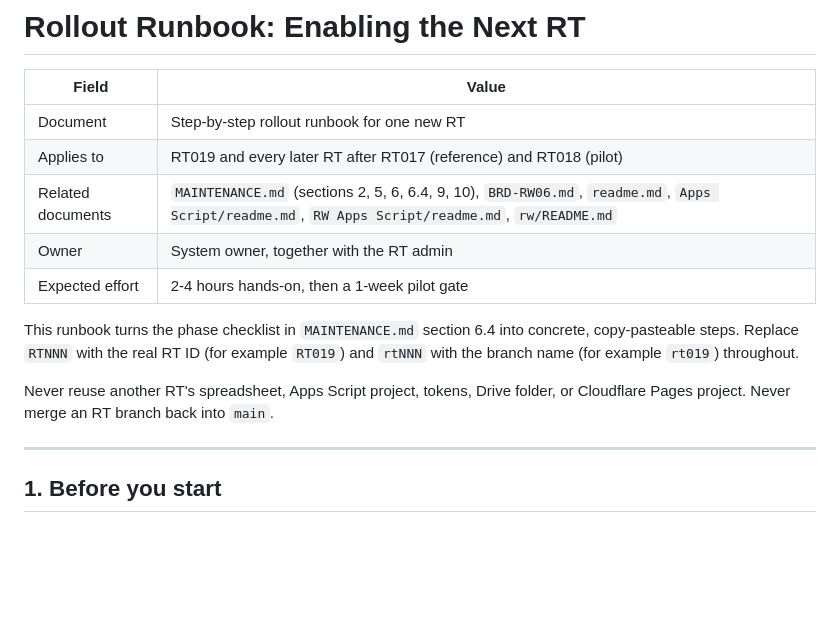
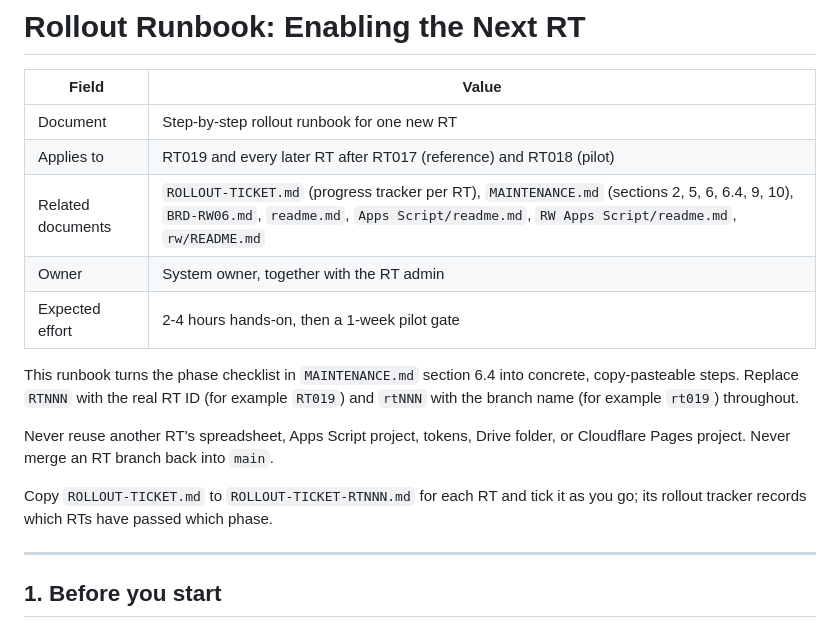
Before and after one commit to Saladimu/rtlontar, a Markdown page: ROLLOUT-RT.md, the part around the change. Rendered like a GitHub page; blank space fills up the shorter version.

```diff
--- a/ROLLOUT-RT.md
+++ b/ROLLOUT-RT.md
@@ -4,7 +4,7 @@
 |---|---|
 | Document | Step-by-step rollout runbook for one new RT |
 | Applies to | RT019 and every later RT after RT017 (reference) and RT018 (pilot) |
-| Related documents | `MAINTENANCE.md` (sections 2, 5, 6, 6.4, 9, 10), `BRD-RW06.md`, `readme.md`, `Apps Script/readme.md`, `RW Apps Script/readme.md`, `rw/README.md` |
+| Related documents | `ROLLOUT-TICKET.md` (progress tracker per RT), `MAINTENANCE.md` (sections 2, 5, 6, 6.4, 9, 10), `BRD-RW06.md`, `readme.md`, `Apps Script/readme.md`, `RW Apps Script/readme.md`, `rw/README.md` |
 | Owner | System owner, together with the RT admin |
 | Expected effort | 2-4 hours hands-on, then a 1-week pilot gate |
 
@@ -14,6 +14,9 @@ copy-pasteable steps. Replace `RTNNN` with the real RT ID (for example `RT019`)
 
 Never reuse another RT's spreadsheet, Apps Script project, tokens, Drive folder, or
 Cloudflare Pages project. Never merge an RT branch back into `main`.
+
+Copy `ROLLOUT-TICKET.md` to `ROLLOUT-TICKET-RTNNN.md` for each RT and tick it as you go;
+its rollout tracker records which RTs have passed which phase.
 
 ---
 
```
Also changed, not shown: ROLLOUT-TICKET.md (added, +219 -0 lines).
